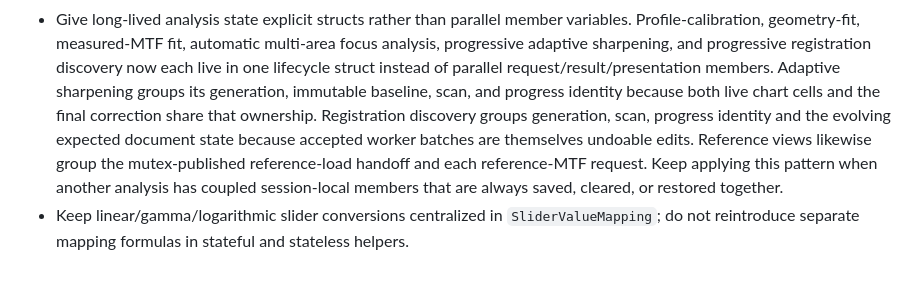
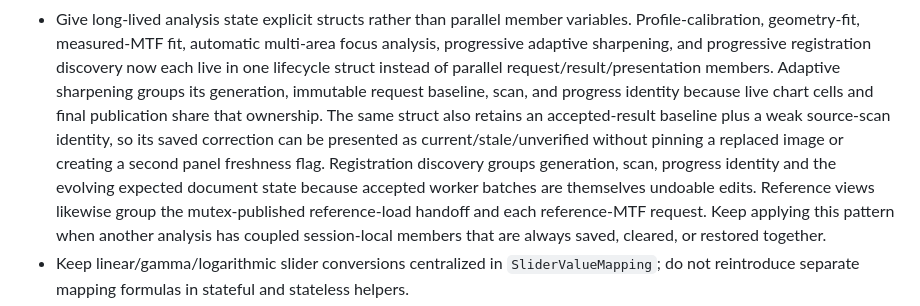
Before and after one commit to janhubicka/Color-Screen, a Markdown page: doc/qtgui-internal-cleanup.md, the part around the change. GitHub-like rendering; blank space fills up the shorter version.

Commit message:
docs: keep adaptive freshness in document lifecycle state

```diff
--- a/doc/qtgui-internal-cleanup.md
+++ b/doc/qtgui-internal-cleanup.md
@@ -626,9 +626,12 @@ many screens.  Changes here deserve focused tests before broad visual cleanup.
   multi-area focus analysis, progressive adaptive sharpening, and progressive
   registration discovery now each live in one lifecycle struct instead of
   parallel request/result/presentation members. Adaptive sharpening groups its
-  generation, immutable baseline, scan, and progress identity because both live
-  chart cells and the final correction share that ownership. Registration
-  discovery groups generation, scan, progress identity and the evolving
+  generation, immutable request baseline, scan, and progress identity because
+  live chart cells and final publication share that ownership. The same struct
+  also retains an accepted-result baseline plus a weak source-scan identity, so
+  its saved correction can be presented as current/stale/unverified without
+  pinning a replaced image or creating a second panel freshness flag.
+  Registration discovery groups generation, scan, progress identity and the evolving
   expected document state because accepted worker batches are themselves
   undoable edits. Reference views likewise group the mutex-published
   reference-load handoff and each reference-MTF request. Keep applying this
```
